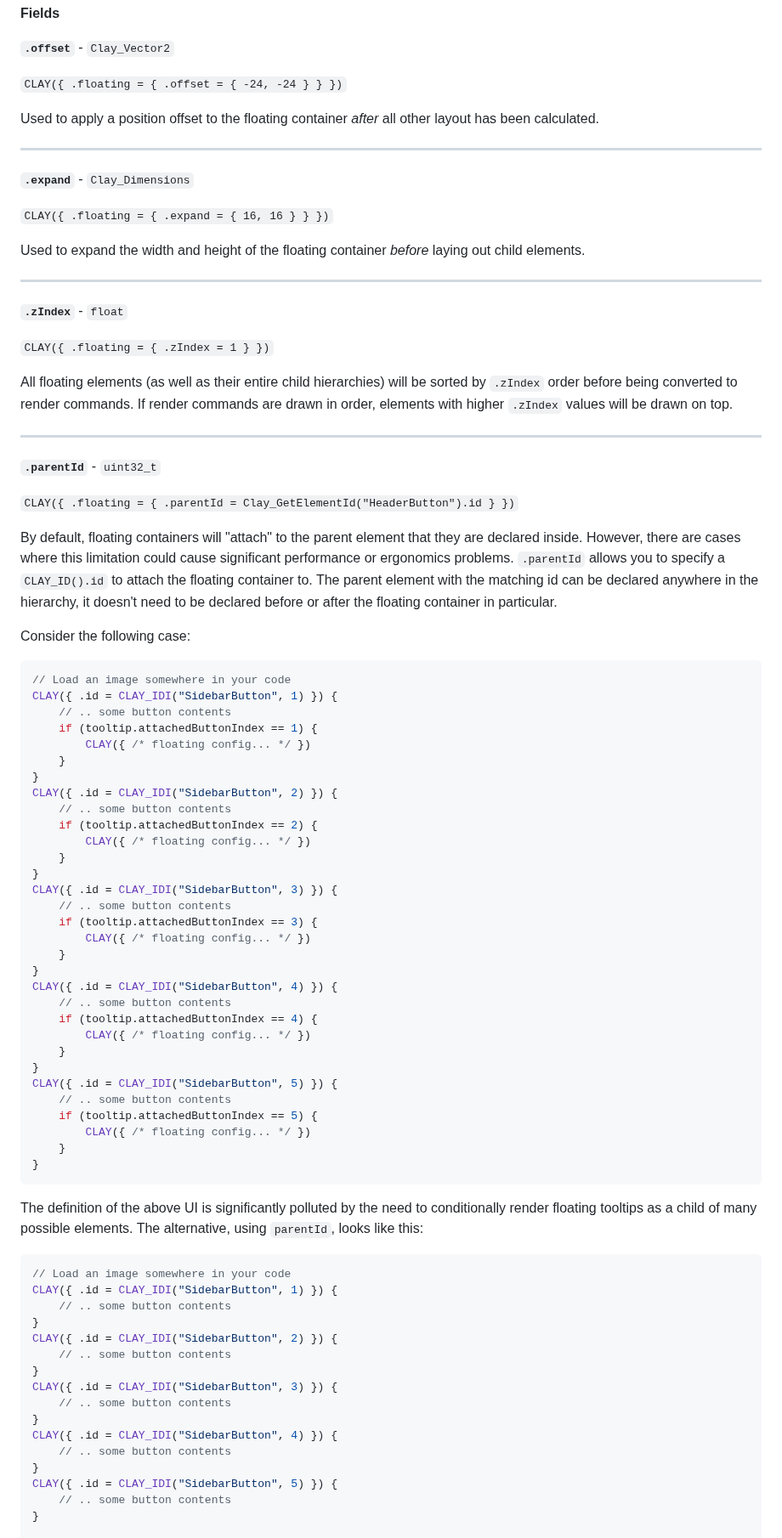
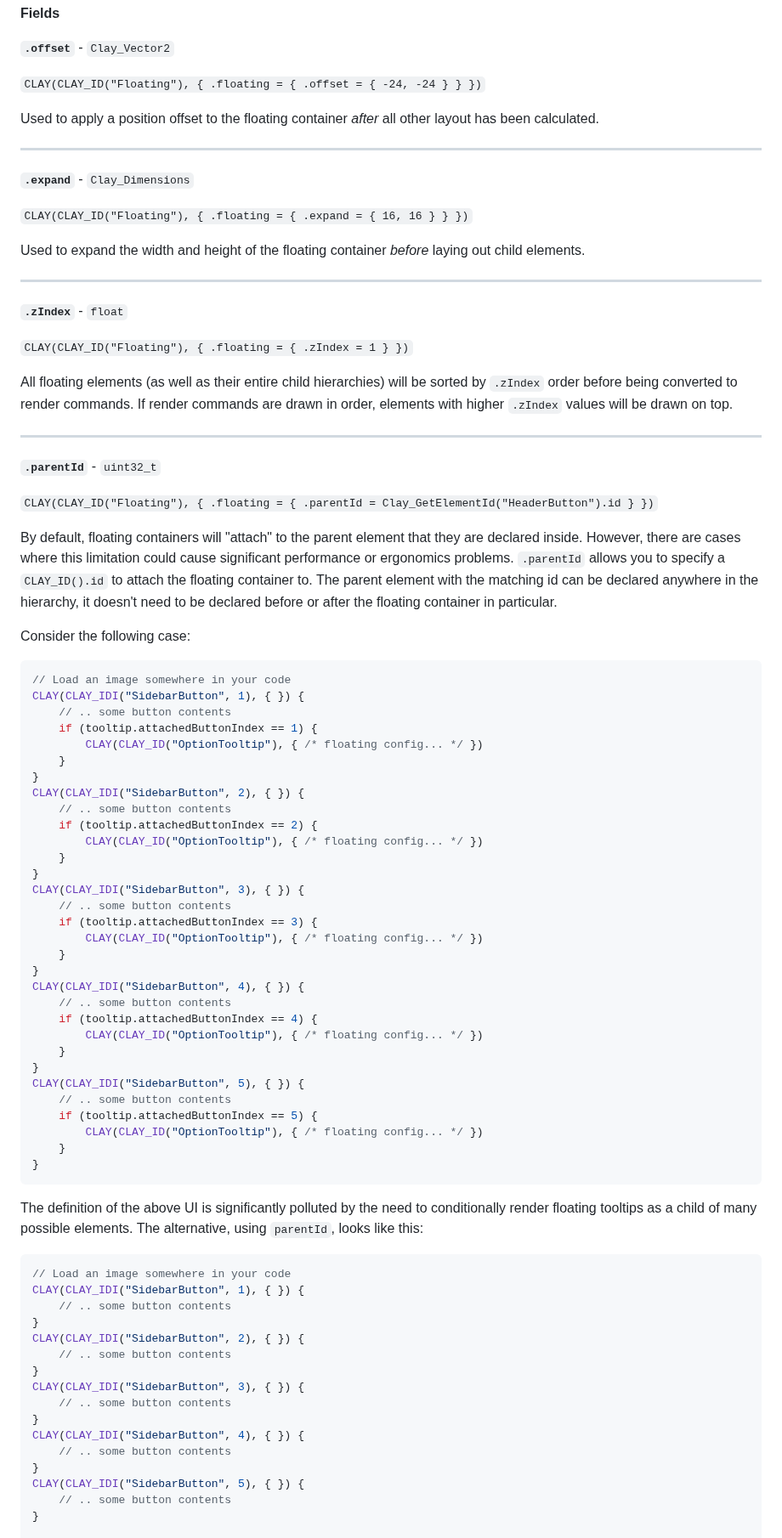
Before and after one commit to nicbarker/clay, a Markdown page: README.md, the part around one of its changes. Shown at 85% size. Drawn GitHub-style.

````diff
--- a/README.md
+++ b/README.md
@@ -1636,7 +1649,7 @@ Clay_FloatingElementConfig {
 
 **`.offset`** - `Clay_Vector2`
 
-`CLAY({ .floating = { .offset = { -24, -24 } } })`
+`CLAY(CLAY_ID("Floating"), { .floating = { .offset = { -24, -24 } } })`
 
 Used to apply a position offset to the floating container _after_ all other layout has been calculated.
 
@@ -1644,7 +1657,7 @@ Used to apply a position offset to the floating container _after_ all other layo
 
 **`.expand`** - `Clay_Dimensions`
 
-`CLAY({ .floating = { .expand = { 16, 16 } } })`
+`CLAY(CLAY_ID("Floating"), { .floating = { .expand = { 16, 16 } } })`
 
 Used to expand the width and height of the floating container _before_ laying out child elements.
 
@@ -1652,7 +1665,7 @@ Used to expand the width and height of the floating container _before_ laying ou
 
 **`.zIndex`** - `float`
 
-`CLAY({ .floating = { .zIndex = 1 } })`
+`CLAY(CLAY_ID("Floating"), { .floating = { .zIndex = 1 } })`
 
 All floating elements (as well as their entire child hierarchies) will be sorted by `.zIndex` order before being converted to render commands. If render commands are drawn in order, elements with higher `.zIndex` values will be drawn on top.
 
@@ -1660,41 +1673,41 @@ All floating elements (as well as their entire child hierarchies) will be sorted
 
 **`.parentId`** - `uint32_t`
 
-`CLAY({ .floating = { .parentId = Clay_GetElementId("HeaderButton").id } })`
+`CLAY(CLAY_ID("Floating"), { .floating = { .parentId = Clay_GetElementId("HeaderButton").id } })`
 
 By default, floating containers will "attach" to the parent element that they are declared inside. However, there are cases where this limitation could cause significant performance or ergonomics problems. `.parentId` allows you to specify a `CLAY_ID().id` to attach the floating container to. The parent element with the matching id can be declared anywhere in the hierarchy, it doesn't need to be declared before or after the floating container in particular.
 
 Consider the following case:
 ```C
 // Load an image somewhere in your code
-CLAY({ .id = CLAY_IDI("SidebarButton", 1) }) {
+CLAY(CLAY_IDI("SidebarButton", 1), { }) {
     // .. some button contents
     if (tooltip.attachedButtonIndex == 1) {
-        CLAY({ /* floating config... */ })
-    }
-}
-CLAY({ .id = CLAY_IDI("SidebarButton", 2) }) {
+        CLAY(CLAY_ID("OptionTooltip"), { /* floating config... */ })
+    }
+}
+CLAY(CLAY_IDI("SidebarButton", 2), { }) {
     // .. some button contents
     if (tooltip.attachedButtonIndex == 2) {
-        CLAY({ /* floating config... */ })
-    }
-}
-CLAY({ .id = CLAY_IDI("SidebarButton", 3) }) {
+        CLAY(CLAY_ID("OptionTooltip"), { /* floating config... */ })
+    }
+}
+CLAY(CLAY_IDI("SidebarButton", 3), { }) {
     // .. some button contents
     if (tooltip.attachedButtonIndex == 3) {
-        CLAY({ /* floating config... */ })
-    }
-}
-CLAY({ .id = CLAY_IDI("SidebarButton", 4) }) {
+        CLAY(CLAY_ID("OptionTooltip"), { /* floating config... */ })
+    }
+}
+CLAY(CLAY_IDI("SidebarButton", 4), { }) {
     // .. some button contents
     if (tooltip.attachedButtonIndex == 4) {
-        CLAY({ /* floating config... */ })
-    }
-}
-CLAY({ .id = CLAY_IDI("SidebarButton", 5) }) {
+        CLAY(CLAY_ID("OptionTooltip"), { /* floating config... */ })
+    }
+}
+CLAY(CLAY_IDI("SidebarButton", 5), { }) {
     // .. some button contents
     if (tooltip.attachedButtonIndex == 5) {
-        CLAY({ /* floating config... */ })
+        CLAY(CLAY_ID("OptionTooltip"), { /* floating config... */ })
     }
 }
 ```
@@ -1703,19 +1716,19 @@ The definition of the above UI is significantly polluted by the need to conditio
 
 ```C
 // Load an image somewhere in your code
-CLAY({ .id = CLAY_IDI("SidebarButton", 1) }) {
+CLAY(CLAY_IDI("SidebarButton", 1), { }) {
     // .. some button contents
 }
-CLAY({ .id = CLAY_IDI("SidebarButton", 2) }) {
+CLAY(CLAY_IDI("SidebarButton", 2), { }) {
     // .. some button contents
 }
-CLAY({ .id = CLAY_IDI("SidebarButton", 3) }) {
+CLAY(CLAY_IDI("SidebarButton", 3), { }) {
     // .. some button contents
 }
-CLAY({ .id = CLAY_IDI("SidebarButton", 4) }) {
+CLAY(CLAY_IDI("SidebarButton", 4), { }) {
     // .. some button contents
 }
-CLAY({ .id = CLAY_IDI("SidebarButton", 5) }) {
+CLAY(CLAY_IDI("SidebarButton", 5), { }) {
     // .. some button contents
 }
 
````
Also changed, not shown: other parts of README.md (+128 -115 lines).
